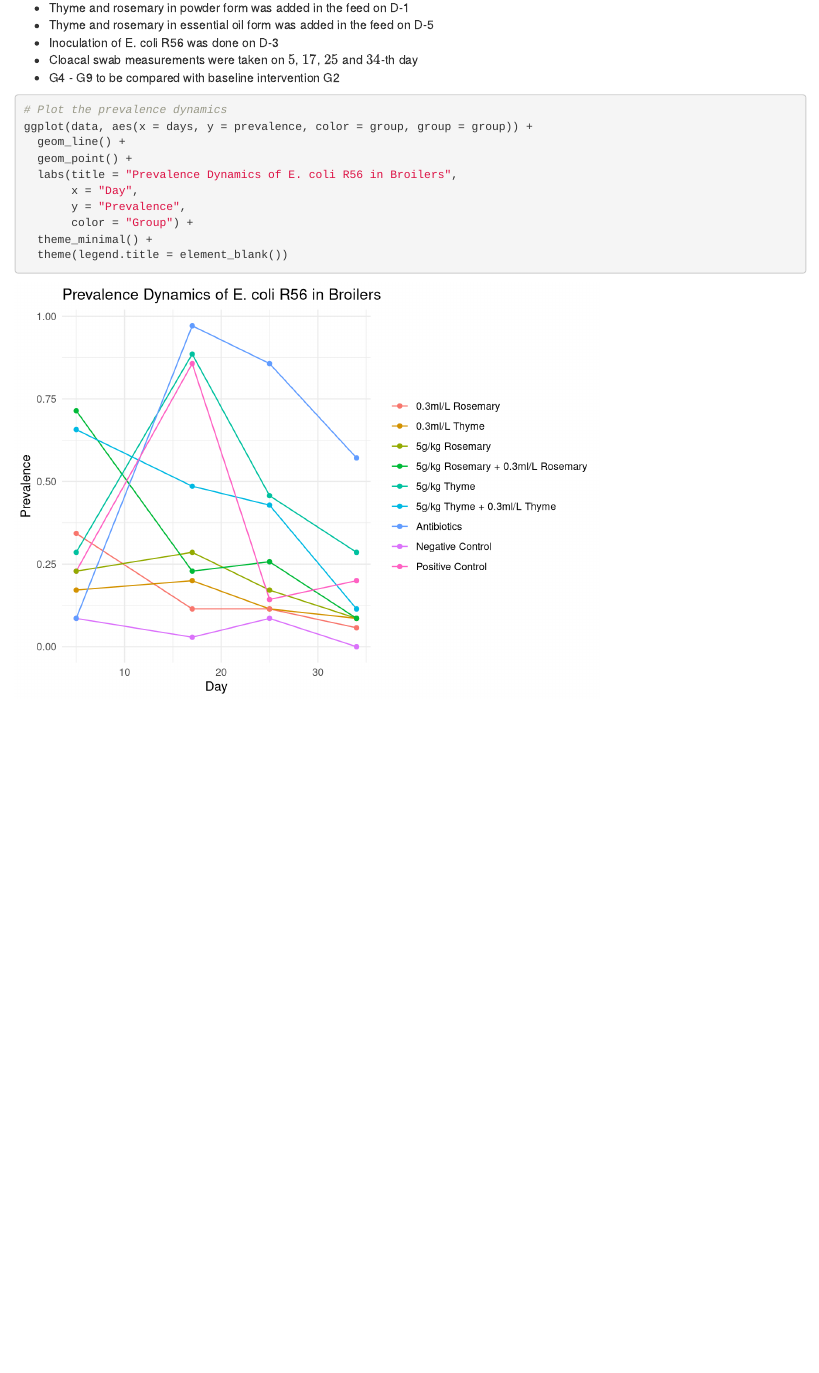
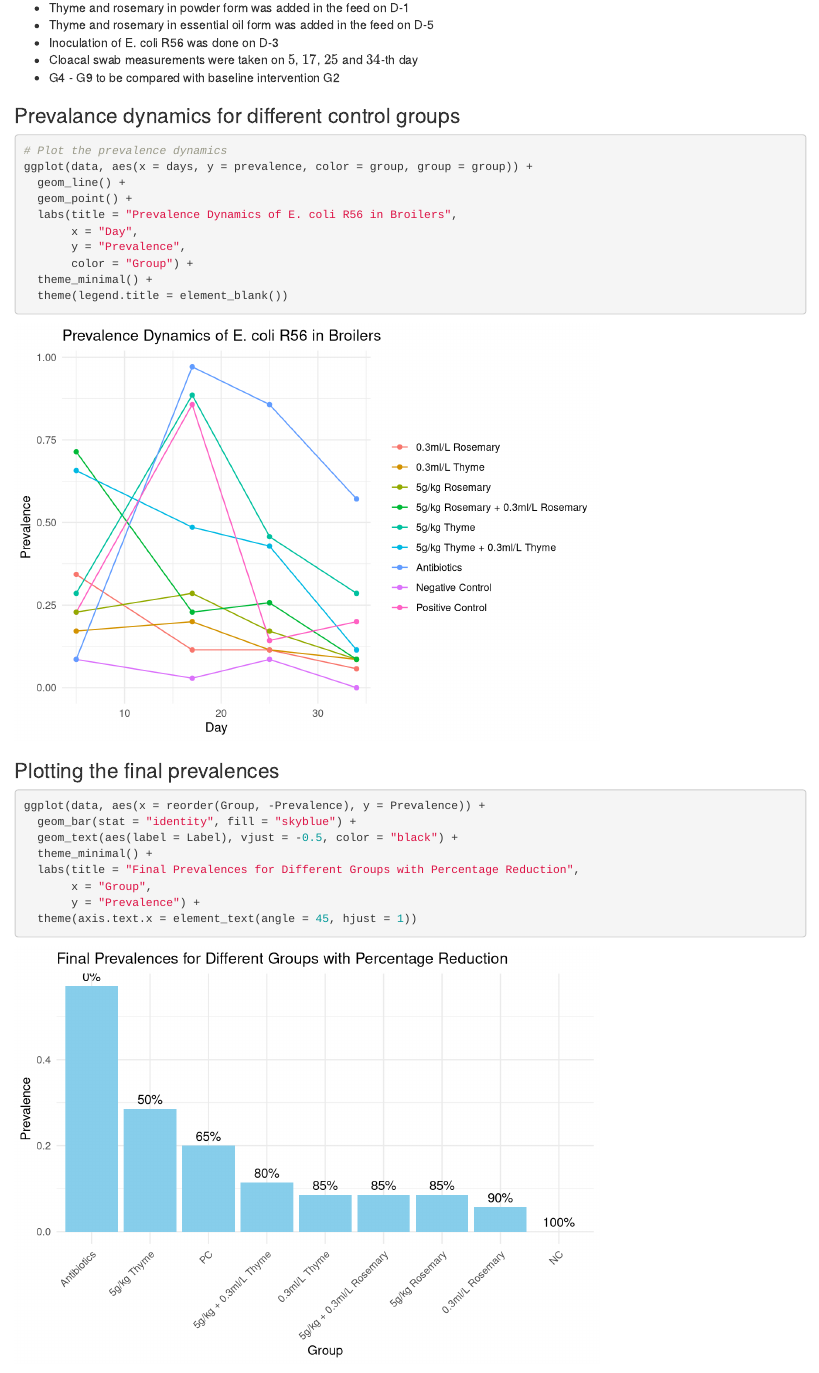
Before and after one commit to ENVIRE-JPIAMR/farm-module, an R Markdown document (results/phytotherapie_intervention.Rmd): the page in a window 1100 px wide, from 200 px down. Rendered offline with R 4.5, knitr and Pandoc, with nearby package versions.

Commit message:
final prev. computation

````diff
--- a/results/phytotherapie_intervention.Rmd
+++ b/results/phytotherapie_intervention.Rmd
@@ -69,7 +76,7 @@ data <- data.frame(
 )
 ```
 
-
+### Prevalance dynamics for different control groups
 ```{r, include=TRUE}
 # Plot the prevalence dynamics
 ggplot(data, aes(x = days, y = prevalence, color = group, group = group)) +
@@ -83,3 +90,5 @@ ggplot(data, aes(x = days, y = prevalence, color = group, group = group)) +
   theme(legend.title = element_blank())
 
 ```
+### Plotting the final prevalences
+```{r, include=FALSE}
@@ -85,0 +99,22 @@ ggplot(data, aes(x = days, y = prevalence, color = group, group = group)) +
+data <- data.frame(Group = short_groups, Prevalence = prev_final)
+
+# sorting
+data <- data[order(-data$Prevalence), ]
+
+# Calculate the percentage reduction compared to the highest prevalence
+highest_prevalence <- max(data$Prevalence)
+data$Reduction <- 100 * (highest_prevalence - data$Prevalence) / highest_prevalence
+data$Label <- paste0(round(data$Reduction, 2), "%")
+```
+
+
+```{r, include=TRUE}
+ggplot(data, aes(x = reorder(Group, -Prevalence), y = Prevalence)) +
+  geom_bar(stat = "identity", fill = "skyblue") +
+  geom_text(aes(label = Label), vjust = -0.5, color = "black") +
+  theme_minimal() +
+  labs(title = "Final Prevalences for Different Groups with Percentage Reduction",
+       x = "Group",
+       y = "Prevalence") +
+  theme(axis.text.x = element_text(angle = 45, hjust = 1))
+```
````
Also changed, not shown: results/phytotherapie_intervention.Rmd (11 more changed lines).
